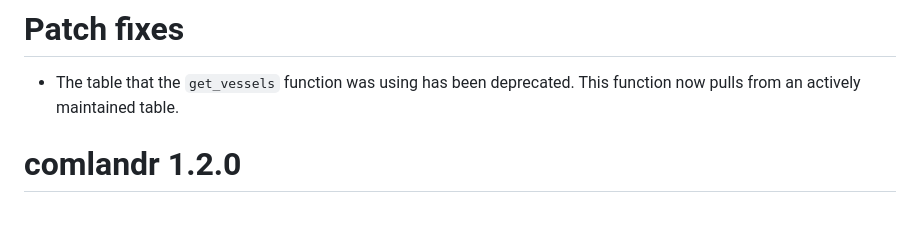
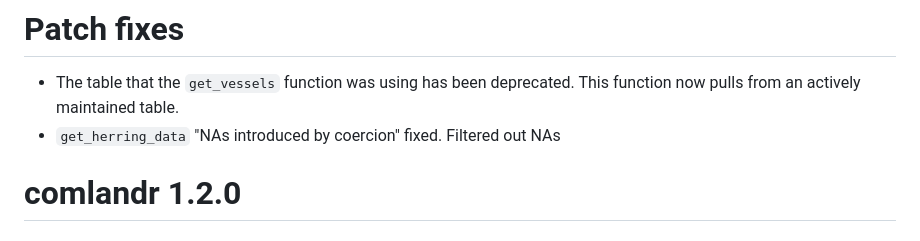
Before and after one commit to NOAA-EDAB/comlandr, a Markdown page: NEWS.md, the part around the change. Rendered like a GitHub page.

Commit message:
chore(prelease): news addition

```diff
--- a/NEWS.md
+++ b/NEWS.md
@@ -3,6 +3,7 @@
 # Patch fixes
 
 * The table that the `get_vessels` function was using has been deprecated. This function now pulls from an actively maintained table.
+* `get_herring_data` "NAs introduced by coercion" fixed. Filtered out NAs
 
 # comlandr 1.2.0
 
```
